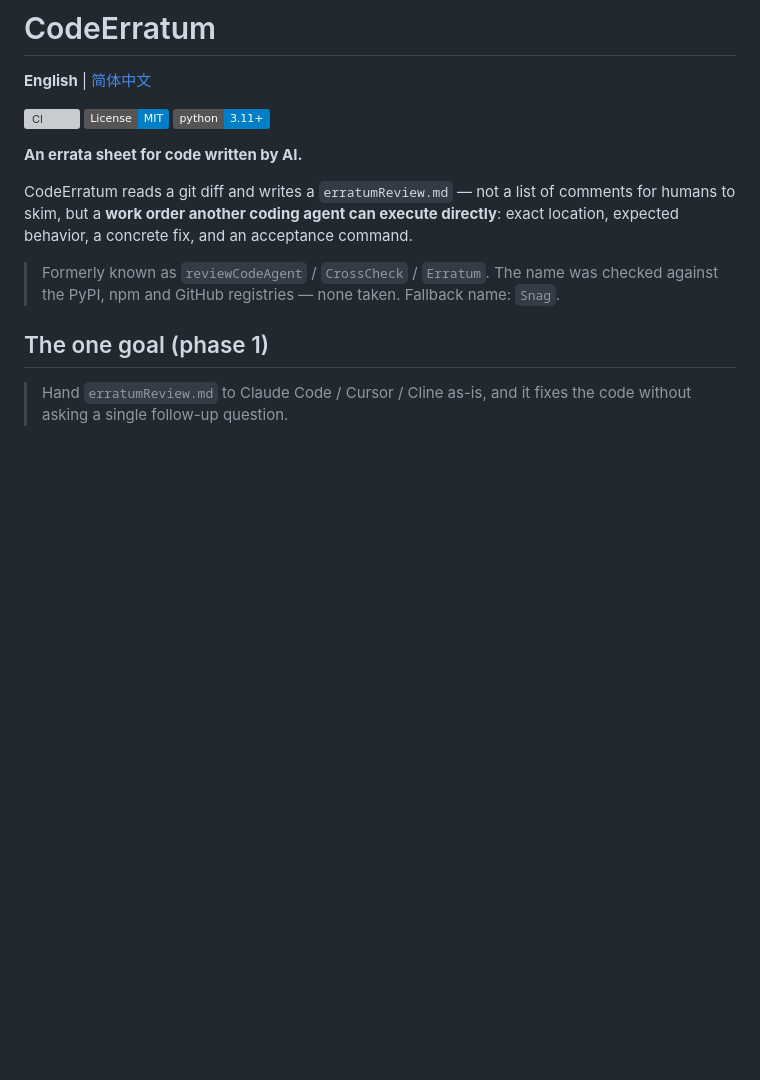
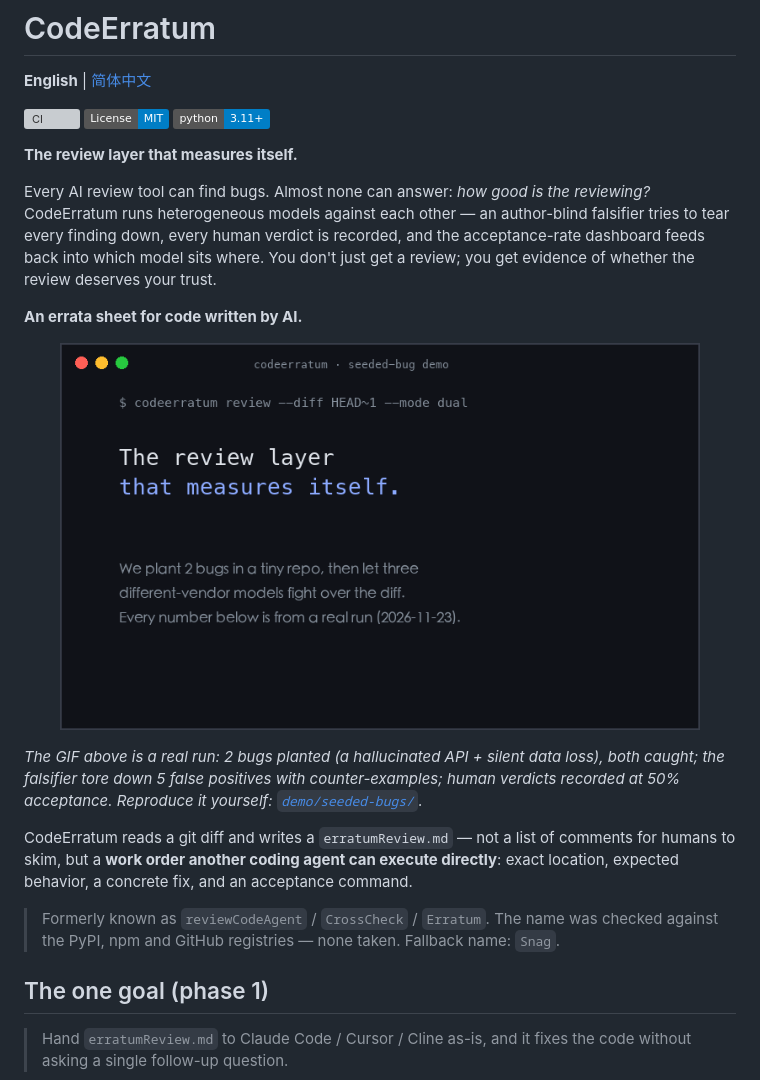
Before and after one commit to a2012s/CodeErratum, a Markdown page: README.md, the part around the change. Rendered like a GitHub page; pictures changed too: docs/seeded-bug-demo.gif (added); badges without logos; blank space fills up the shorter version; grey boxes are pictures that could not be loaded.

```diff
--- a/README.md
+++ b/README.md
@@ -6,7 +6,15 @@
 [![License: MIT](https://img.shields.io/badge/License-MIT-blue.svg)](LICENSE)
 [![Python](https://img.shields.io/badge/python-3.11%2B-blue.svg)](pyproject.toml)
 
+**The review layer that measures itself.**
+
+Every AI review tool can find bugs. Almost none can answer: *how good is the reviewing?* CodeErratum runs heterogeneous models against each other — an author-blind falsifier tries to tear every finding down, every human verdict is recorded, and the acceptance-rate dashboard feeds back into which model sits where. You don't just get a review; you get evidence of whether the review deserves your trust.
+
 **An errata sheet for code written by AI.**
+
+<p align="center"><img src="docs/seeded-bug-demo.gif" alt="Seeded-bug experiment: 2 planted bugs, falsifier kills 5 false positives, acceptance-rate dashboard" width="640"></p>
+
+*The GIF above is a real run: 2 bugs planted (a hallucinated API + silent data loss), both caught; the falsifier tore down 5 false positives with counter-examples; human verdicts recorded at 50% acceptance. Reproduce it yourself: [`demo/seeded-bugs/`](demo/seeded-bugs/).*
 
 CodeErratum reads a git diff and writes a `erratumReview.md` — not a list of comments for humans to skim, but a **work order another coding agent can execute directly**: exact location, expected behavior, a concrete fix, and an acceptance command.
 
```
Also changed, not shown: README.zh-CN.md (+9 -1 lines), demo/seeded-bugs/README.md (added, +34 -0 lines), demo/seeded-bugs/expected-review.md (added, +249 -0 lines), 6 other files.
